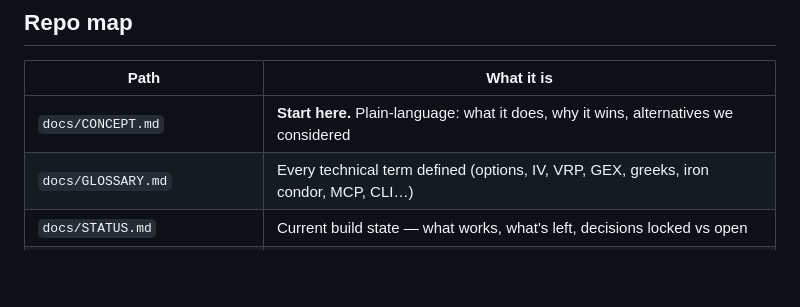
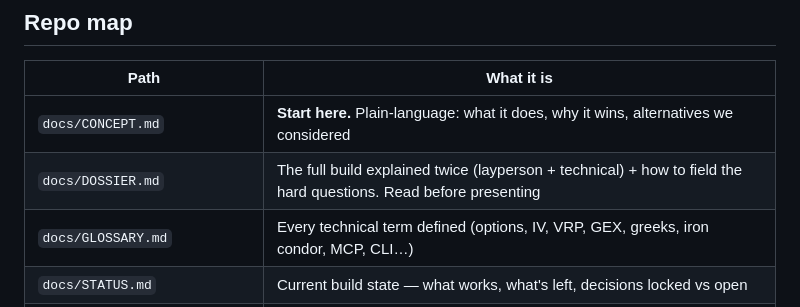
Before and after one commit to alvaarocl/iv-desk, a Markdown page: CLAUDE.md, the part around the change. Drawn GitHub-style; blank space fills up the shorter version.

```diff
--- a/CLAUDE.md
+++ b/CLAUDE.md
@@ -35,6 +35,7 @@ Everything runs on Alpaca's **paper** environment. No real money.
 | Path | What it is |
 |---|---|
 | `docs/CONCEPT.md` | **Start here.** Plain-language: what it does, why it wins, alternatives we considered |
+| `docs/DOSSIER.md` | The full build explained twice (layperson + technical) + how to field the hard questions. Read before presenting |
 | `docs/GLOSSARY.md` | Every technical term defined (options, IV, VRP, GEX, greeks, iron condor, MCP, CLI…) |
 | `docs/STATUS.md` | Current build state — what works, what's left, decisions locked vs open |
 | `docs/AUDITORIA.md` | **Technical audit** — every known defect with file:line, by severity. Update it in the same PR that fixes the code |
```
Also changed, not shown: README.md (+1 -0 lines), docs/DOSSIER.md (added, +533 -0 lines).
